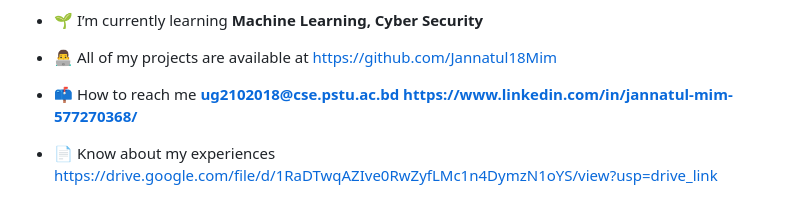
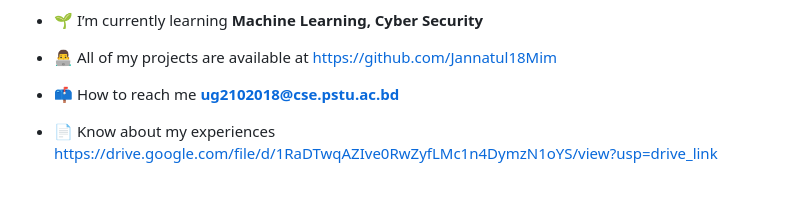
Before and after one commit to Jannatul18Mim/Jannatul18Mim, a Markdown page: README.md, the part around the change. Rendered like a GitHub page.

Commit message:
Update contact information
Removed LinkedIn link from contact information.

```diff
--- a/README.md
+++ b/README.md
@@ -7,7 +7,7 @@
 
 - 👨‍💻 All of my projects are available at [https://github.com/Jannatul18Mim](https://github.com/Jannatul18Mim)
 
-- 📫 How to reach me **ug2102018@cse.pstu.ac.bd https://www.linkedin.com/in/jannatul-mim-577270368/**
+- 📫 How to reach me **ug2102018@cse.pstu.ac.bd**
 
 - 📄 Know about my experiences [https://drive.google.com/file/d/1RaDTwqAZIve0RwZyfLMc1n4DymzN1oYS/view?usp=drive_link](https://drive.google.com/file/d/1RaDTwqAZIve0RwZyfLMc1n4DymzN1oYS/view?usp=drive_link)
 
```
